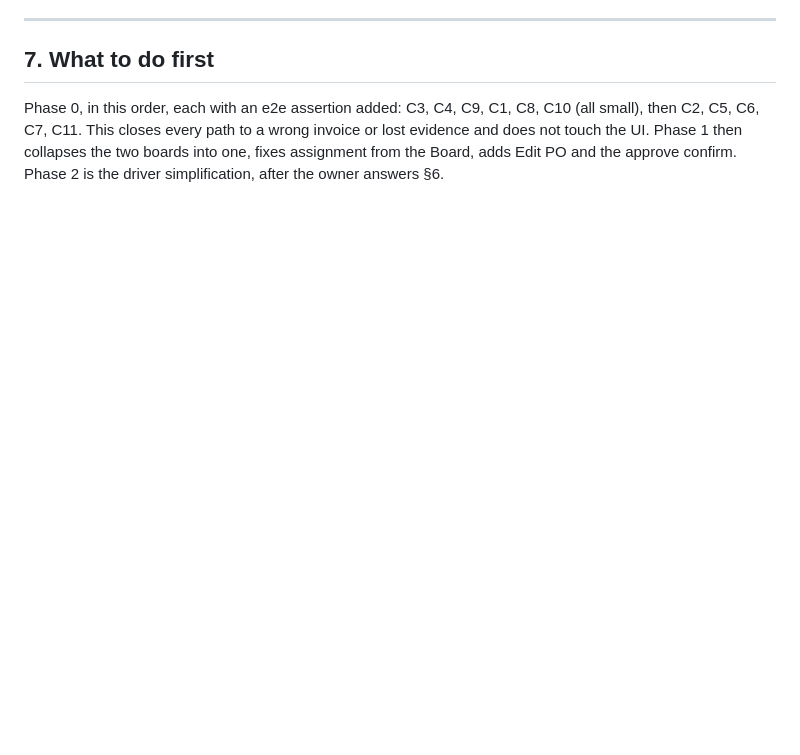
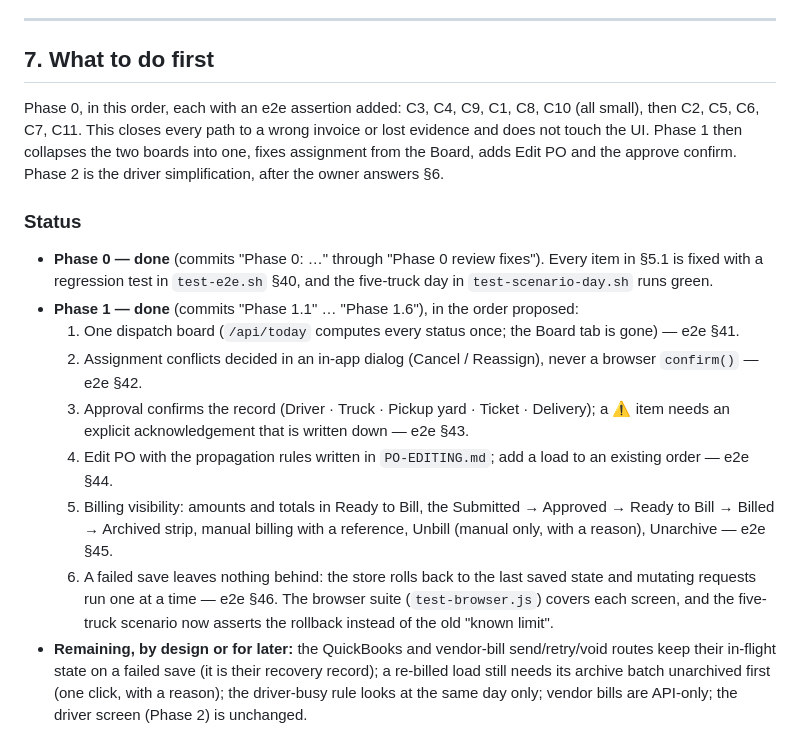
Before and after one commit to jamaya-afk/vbt-dispatch, a Markdown page: ASSESSMENT.md, the part around the change. GitHub-like rendering; blank space fills up the shorter version.

```diff
--- a/ASSESSMENT.md
+++ b/ASSESSMENT.md
@@ -197,3 +197,16 @@ These change the shape of Phase 2 and should be answered before the driver flow
 ## 7. What to do first
 
 Phase 0, in this order, each with an e2e assertion added: C3, C4, C9, C1, C8, C10 (all small), then C2, C5, C6, C7, C11. This closes every path to a wrong invoice or lost evidence and does not touch the UI. Phase 1 then collapses the two boards into one, fixes assignment from the Board, adds Edit PO and the approve confirm. Phase 2 is the driver simplification, after the owner answers §6.
+
+### Status
+
+- **Phase 0 — done** (commits "Phase 0: …" through "Phase 0 review fixes"). Every item in §5.1 is fixed with a regression test in `test-e2e.sh` §40, and the five-truck day in `test-scenario-day.sh` runs green.
+- **Phase 1 — done** (commits "Phase 1.1" … "Phase 1.6"), in the order proposed:
+  1. One dispatch board (`/api/today` computes every status once; the Board tab is gone) — e2e §41.
+  2. Assignment conflicts decided in an in-app dialog (Cancel / Reassign), never a browser `confirm()` — e2e §42.
+  3. Approval confirms the record (Driver · Truck · Pickup yard · Ticket · Delivery); a ⚠ item needs an explicit acknowledgement that is written down — e2e §43.
+  4. Edit PO with the propagation rules written in `PO-EDITING.md`; add a load to an existing order — e2e §44.
+  5. Billing visibility: amounts and totals in Ready to Bill, the Submitted → Approved → Ready to Bill → Billed → Archived strip, manual billing with a reference, Unbill (manual only, with a reason), Unarchive — e2e §45.
+  6. A failed save leaves nothing behind: the store rolls back to the last saved state and mutating requests run one at a time — e2e §46.
+  The browser suite (`test-browser.js`) covers each screen, and the five-truck scenario now asserts the rollback instead of the old "known limit".
+- **Remaining, by design or for later:** the QuickBooks and vendor-bill send/retry/void routes keep their in-flight state on a failed save (it is their recovery record); a re-billed load still needs its archive batch unarchived first (one click, with a reason); the driver-busy rule looks at the same day only; vendor bills are API-only; the driver screen (Phase 2) is unchanged.
```
Also changed, not shown: README.md (+44 -1 lines).
